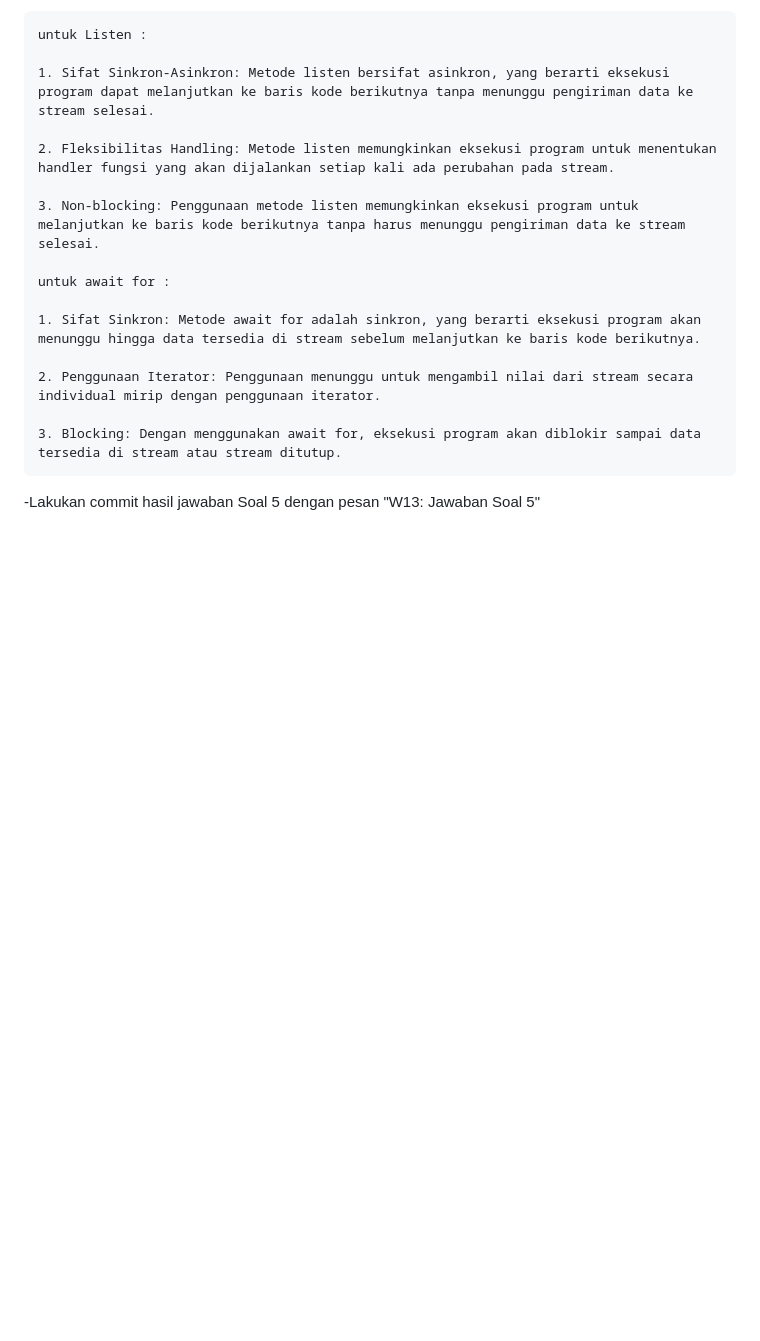
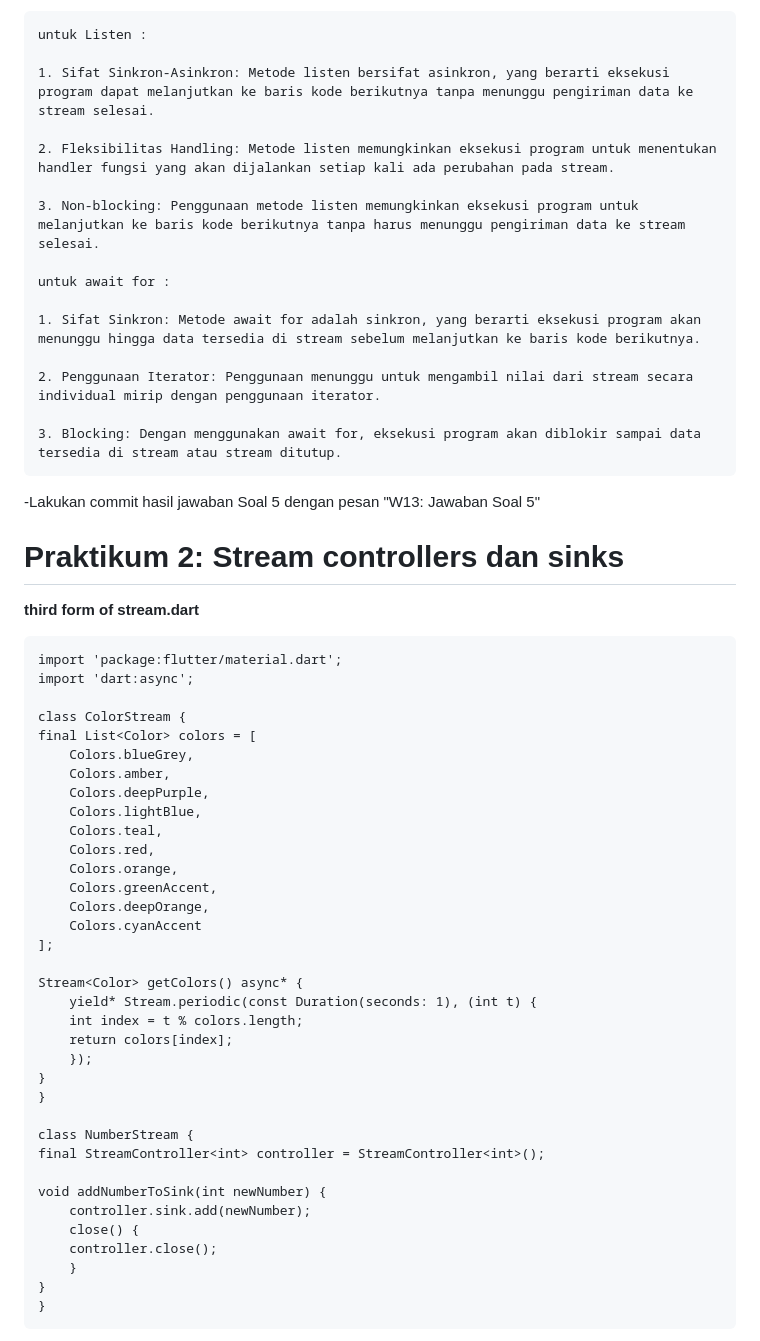
Before and after one commit to AryaWicaksanaH/2141720207-Week-13, a Markdown page: README.md, the part around the change printed below. GitHub-like rendering; blank space fills up the shorter version.

```diff
--- a/README.md
+++ b/README.md
@@ -238,3 +238,45 @@ answer :
     3. Blocking: Dengan menggunakan await for, eksekusi program akan diblokir sampai data tersedia di stream atau stream ditutup.
 
 -Lakukan commit hasil jawaban Soal 5 dengan pesan "W13: Jawaban Soal 5"
+
+
+# Praktikum 2: Stream controllers dan sinks
+
+**third form of stream.dart**
+
+    import 'package:flutter/material.dart';
+    import 'dart:async';
+
+    class ColorStream {
+    final List<Color> colors = [
+        Colors.blueGrey,
+        Colors.amber,
+        Colors.deepPurple,
+        Colors.lightBlue,
+        Colors.teal,
+        Colors.red,
+        Colors.orange,
+        Colors.greenAccent,
+        Colors.deepOrange,
+        Colors.cyanAccent
+    ];
+
+    Stream<Color> getColors() async* {
+        yield* Stream.periodic(const Duration(seconds: 1), (int t) {
+        int index = t % colors.length;
+        return colors[index];
+        });
+    }
+    }
+
+    class NumberStream {
+    final StreamController<int> controller = StreamController<int>();
+
+    void addNumberToSink(int newNumber) {
+        controller.sink.add(newNumber);
+        close() {
+        controller.close();
+        }
+    }
+    }
+
```
Also changed, not shown: other parts of README.md (+114 -0 lines), docs/Praktikum 2/hape.gif (added), 2 other files.
